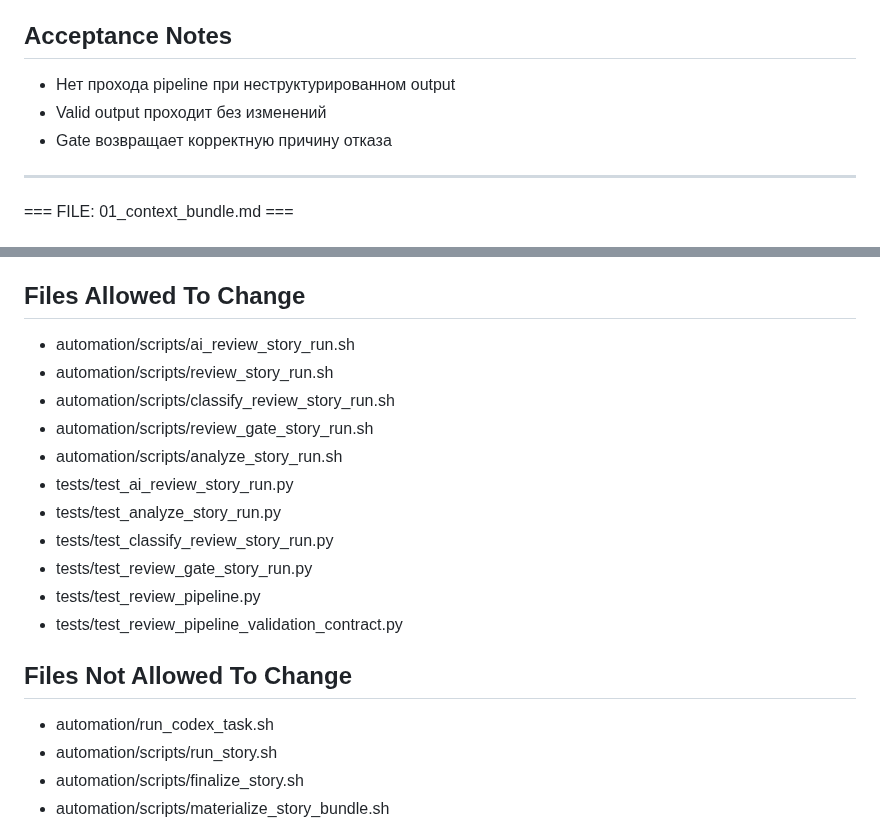
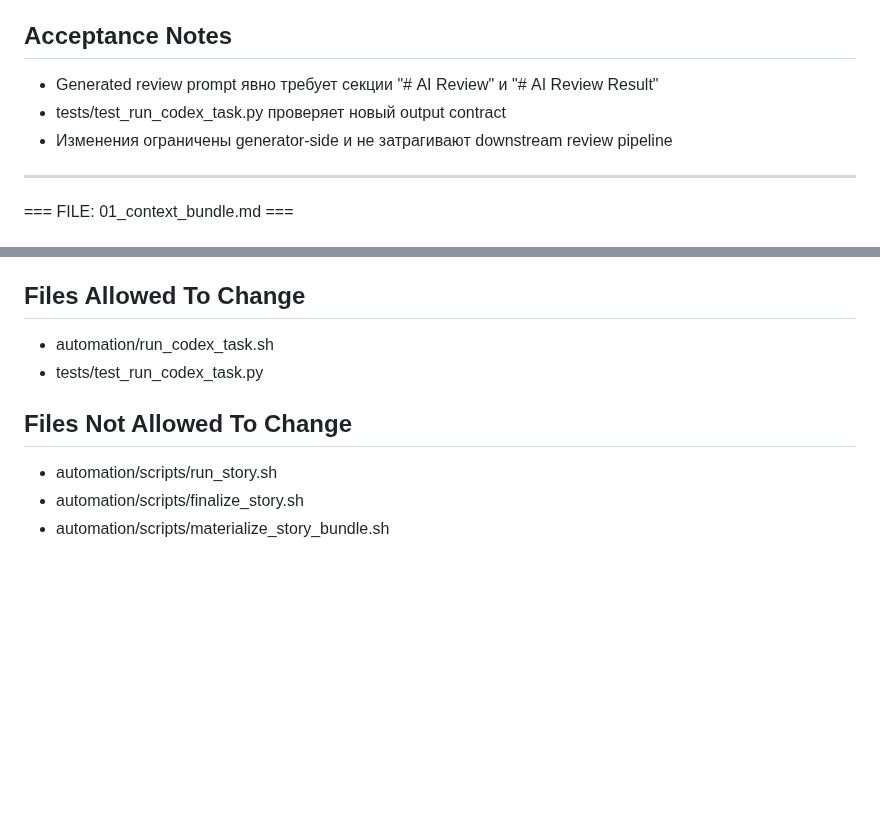
Before and after one commit to abosov/m_bot, a Markdown page: automation/bundle_packs/US-AUTO-50.bundle.md, 2 parts joined by grey strips. Rendered like a GitHub page; blank space fills up the shorter version.

```diff
--- a/automation/bundle_packs/US-AUTO-50.bundle.md
+++ b/automation/bundle_packs/US-AUTO-50.bundle.md
@@ -58,9 +54,9 @@ US-AUTO-50 — AI review must produce structured output
 - Прогнать полный pipeline
 
 ## Acceptance Notes
-- Нет прохода pipeline при неструктурированном output
-- Valid output проходит без изменений
-- Gate возвращает корректную причину отказа
+- Generated review prompt явно требует секции "# AI Review" и "# AI Review Result"
+- tests/test_run_codex_task.py проверяет новый output contract
+- Изменения ограничены generator-side и не затрагивают downstream review pipeline
 
 ---
 
@@ -91,20 +87,10 @@ US-AUTO-50 — AI review must produce structured output
 
 === FILE: 02_file_scope.md ===
 ## Files Allowed To Change
-- automation/scripts/ai_review_story_run.sh
-- automation/scripts/review_story_run.sh
-- automation/scripts/classify_review_story_run.sh
-- automation/scripts/review_gate_story_run.sh
-- automation/scripts/analyze_story_run.sh
-- tests/test_ai_review_story_run.py
-- tests/test_analyze_story_run.py
-- tests/test_classify_review_story_run.py
-- tests/test_review_gate_story_run.py
-- tests/test_review_pipeline.py
-- tests/test_review_pipeline_validation_contract.py
+- automation/run_codex_task.sh
+- tests/test_run_codex_task.py
 
 ## Files Not Allowed To Change
-- automation/run_codex_task.sh
 - automation/scripts/run_story.sh
 - automation/scripts/finalize_story.sh
 - automation/scripts/materialize_story_bundle.sh
```
Also changed, not shown: other parts of automation/bundle_packs/US-AUTO-50.bundle.md (+19 -34 lines), 2 other files.
